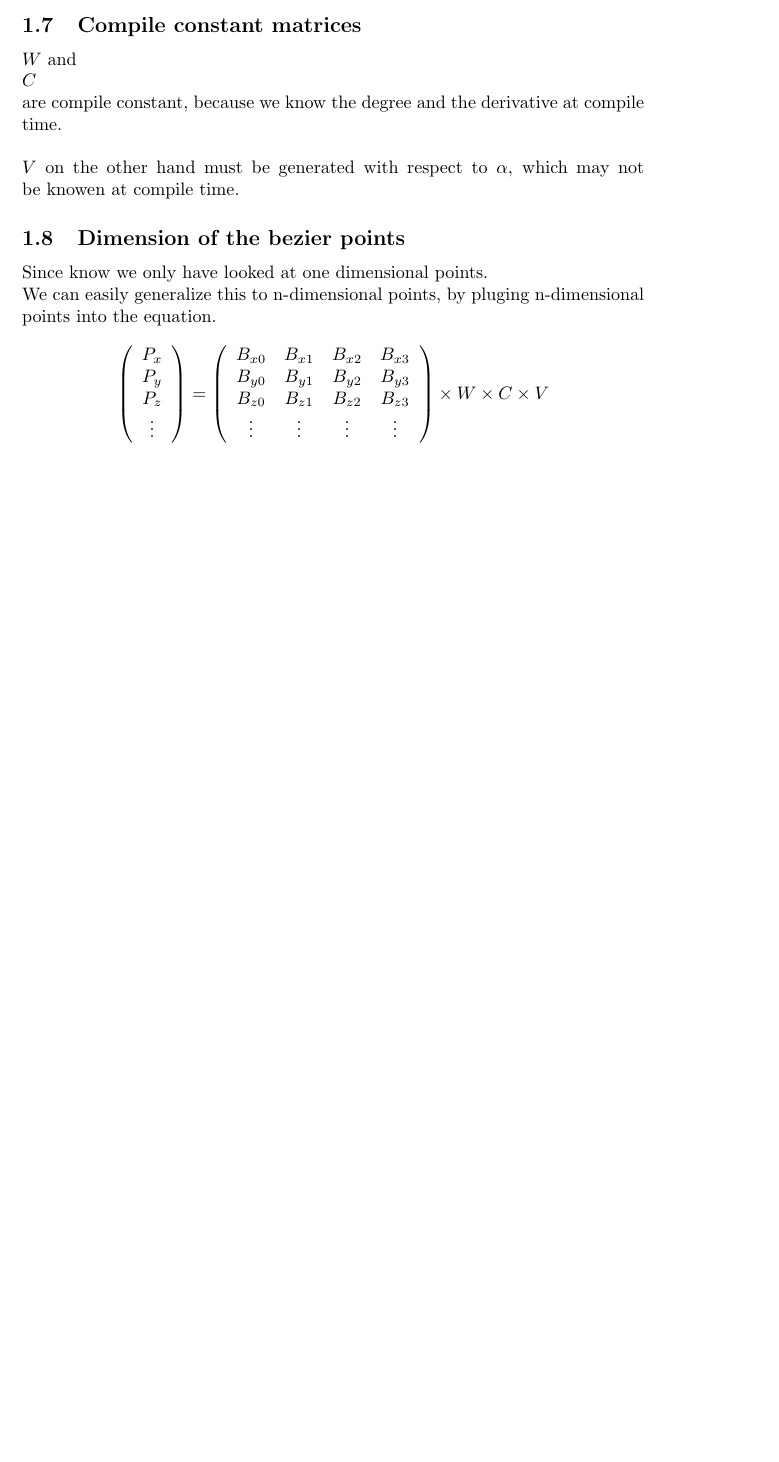
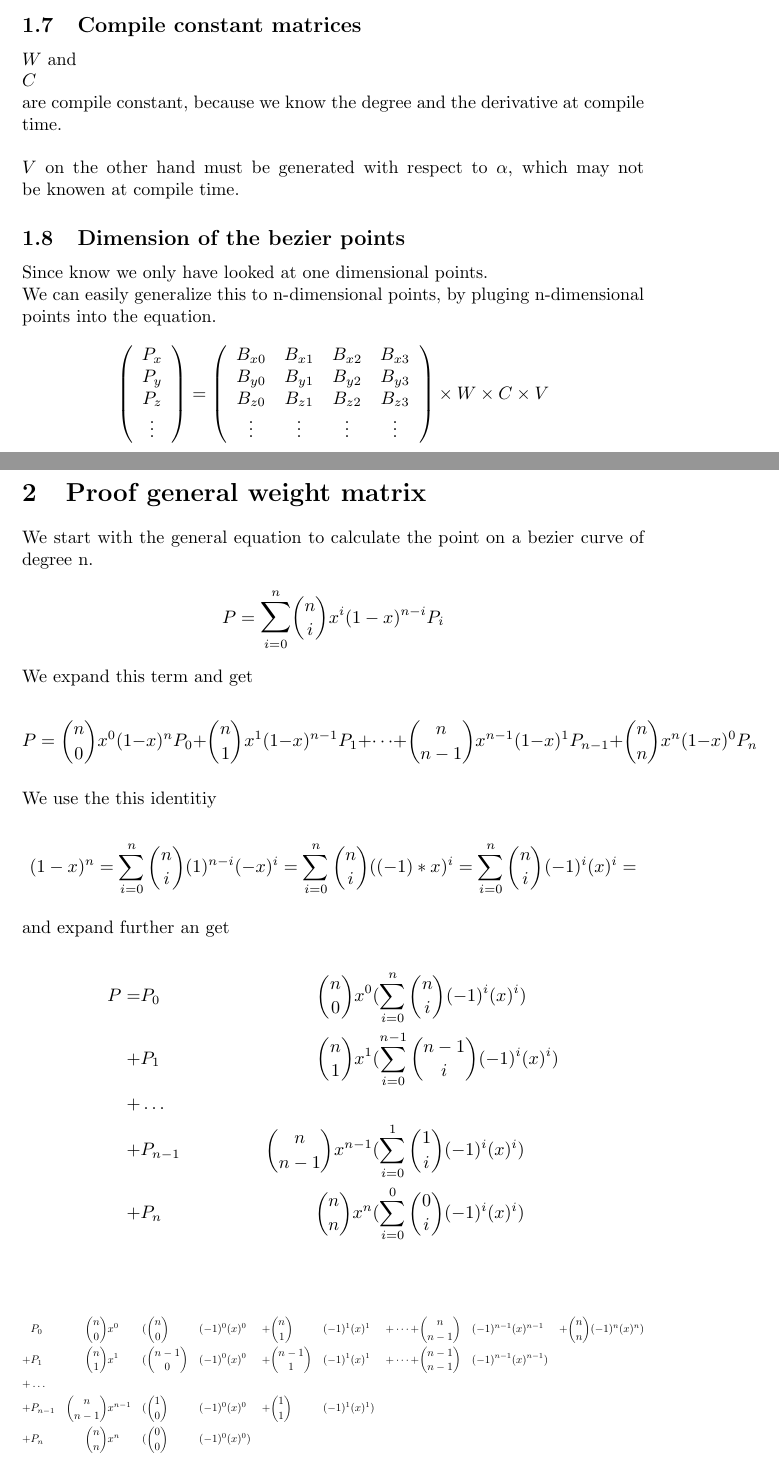
Before and after one commit to RRValue/NBezier, a LaTeX document (docu/main.tex, which reads docu/02_proof_general_wight_matrix.tex): part of page 6 of 6 before the commit and two parts of pages 6 and 7 of 8 after it, the two joined at a grey line, cut so that both start at the same text, the shorter picture padded with empty space. Compiled offline with pdfLaTeX.

Commit message:
start weight matrix proof

```diff
--- /dev/null
+++ b/docu/02_proof_general_wight_matrix.tex
@@ -0,0 +1,46 @@
+\section{Proof general weight matrix}
+
+We start with the general equation to calculate the point on a bezier curve of degree n.
+
+\begin{equation*}
+    P=\mathlarger{\sum}_{i = 0}^{n} {n \choose i}x^i (1-x)^{n-i} P_i
+\end{equation*}
+\\ We expand this term and get
+
+\begin{equation*}
+    P=
+    {n \choose 0}x^0 (1-x)^{n} P_0 +
+    {n \choose 1}x^1 (1-x)^{n - 1} P_1 +
+    \dots +
+    {n \choose n-1}x^{n-1} (1-x)^{1} P_{n-1} +
+    {n \choose n}x^{n} (1-x)^{0} P_{n}
+\end{equation*}
+\\
+We use the this identitiy
+
+\begin{equation*}
+    (1-x)^n =
+    \sum_{i = 0}^{n} {n \choose i} (1)^{n-i}(-x)^{i} =
+    \sum_{i = 0}^{n} {n \choose i} ((-1)*x)^{i} =
+    \sum_{i = 0}^{n} {n \choose i} (-1)^{i}(x)^{i} =
+\end{equation*}
+\\
+and expand further an get
+
+\begin{align*}
+    P= & P_0     & {n \choose 0}x^0       & ( \sum_{i = 0}^{n}   {n \choose i}    (-1)^{i}  (x)^{i}) \\
+    +  & P_1     & {n \choose 1}x^1       & ( \sum_{i = 0}^{n-1} {n-1 \choose i}  (-1)^{i}  (x)^{i}) \\
+    +  & \dots                                                                                       \\
+    +  & P_{n-1} & {n \choose n-1}x^{n-1} & ( \sum_{i = 0}^{1}   {1 \choose i}    (-1)^{i}  (x)^{i}) \\
+    +  & P_n     & {n \choose n}x^n       & ( \sum_{i = 0}^{0}   {0 \choose i}    (-1)^{i}  (x)^{i}) \\
+\end{align*}
+
+\begin{gather}
+    \begin{align*}
+          & P_0     & {n \choose 0}   & x^0     & ( & {n \choose 0}   & (-1)^{0} & (x)^{0}  & + & {n \choose 1}   & (-1)^{1} & (x)^{1}  & + \dots + & {n \choose n-1}   & (-1)^{n-1} & (x)^{n-1}   & + & {n \choose n} (-1)^{n} (x)^{n}) \\
+        + & P_1     & {n \choose 1}   & x^1     & ( & {n-1 \choose 0} & (-1)^{0} & (x)^{0}  & + & {n-1 \choose 1} & (-1)^{1} & (x)^{1}  & + \dots + & {n-1 \choose n-1} & (-1)^{n-1} & (x)^{n-1} )                                       \\
+        + & \dots                                                                                                                                                                                                                        \\
+        + & P_{n-1} & {n \choose n-1} & x^{n-1} & ( & {1 \choose 0}   & (-1)^{0} & (x)^{0}  & + & {1 \choose 1}   & (-1)^{1} & (x)^{1})                                                                                                  \\
+        + & P_n     & {n \choose n}   & x^n     & ( & {0 \choose 0}   & (-1)^{0} & (x)^{0})                                                                                                                                              \\
+    \end{align*}
+\end{gather}
--- a/docu/main.tex
+++ b/docu/main.tex
@@ -3,6 +3,7 @@
 \usepackage{titlesec}
 \usepackage{relsize}
 \usepackage[hidelinks]{hyperref}
+\usepackage{resizegather}
 
 
 \title{Bezier Curve Decomposition and Generalization}
```
Also changed, not shown: docu/02_proof_general_wight_matrix.tex (24 more changed lines), docu/main.tex (1 more changed lines).
